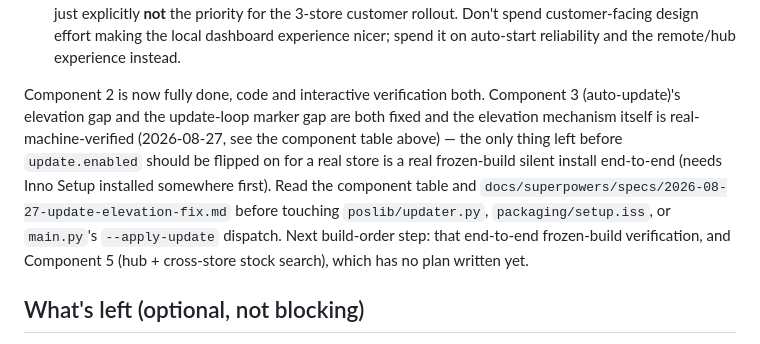
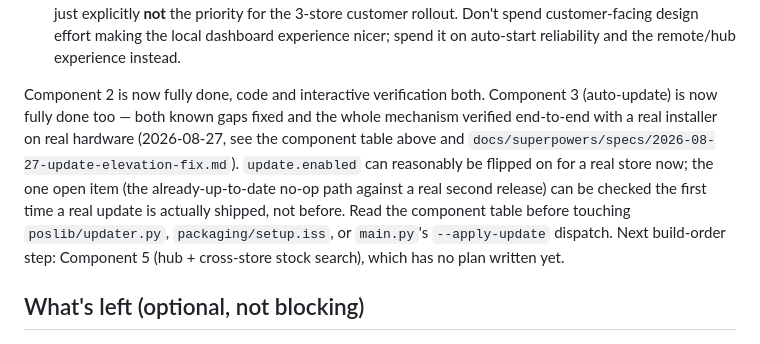
Before and after one commit to rachadmihoubi/pos-tool, a Markdown page: CLAUDE.md, the part around one of its changes. GitHub-like rendering.

Commit message:
docs: record full frozen-build installer verification of Component 3
Built the real Setup.exe (PyInstaller + Inno Setup, installed via winget
for this) and ran the actual install/update-task/uninstall cycle on this
machine, not just the dev-Python substitute from the previous commit.
Confirmed both scheduled tasks are created exactly as designed, the
elevated Updater task runs with no UAC prompt, and its own log shows the
real frozen build reached the expected code path. Component 3 is now
fully done.

One minor non-blocking finding surfaced during cleanup: the uninstaller
can leave files behind if the watcher process it launched is still
holding them open, since CloseApplications=force covers the installer's
copy phase but not the uninstaller's removal phase. Tracked in the spec
doc as a follow-up, not fixed here.

Co-Authored-By: Claude Sonnet 5 <noreply@anthropic.com>

```diff
--- a/CLAUDE.md
+++ b/CLAUDE.md
@@ -332,17 +332,17 @@ everything not yet built:
    auto-start reliability and the remote/hub experience instead.
 
 Component 2 is now fully done, code and interactive verification both.
-Component 3 (auto-update)'s elevation gap and the update-loop marker gap
-are both fixed and the elevation mechanism itself is real-machine-verified
-(2026-08-27, see the component table above) — the only thing left before
-`update.enabled` should be flipped on for a real store is a real
-frozen-build silent install end-to-end (needs Inno Setup installed
-somewhere first). Read the component table and
-`docs/superpowers/specs/2026-08-27-update-elevation-fix.md` before touching
-`poslib/updater.py`, `packaging/setup.iss`, or `main.py`'s `--apply-update`
-dispatch. Next build-order step: that end-to-end frozen-build verification,
-and Component 5 (hub + cross-store stock search), which has no plan written
-yet.
+Component 3 (auto-update) is now fully done too — both known gaps fixed
+and the whole mechanism verified end-to-end with a real installer on real
+hardware (2026-08-27, see the component table above and
+`docs/superpowers/specs/2026-08-27-update-elevation-fix.md`). `update.enabled`
+can reasonably be flipped on for a real store now; the one open item (the
+already-up-to-date no-op path against a real second release) can be
+checked the first time a real update is actually shipped, not before. Read
+the component table before touching `poslib/updater.py`,
+`packaging/setup.iss`, or `main.py`'s `--apply-update` dispatch. Next
+build-order step: Component 5 (hub + cross-store stock search), which has
+no plan written yet.
 
 ## What's left (optional, not blocking)
 
```
Also changed, not shown: other parts of CLAUDE.md (+1 -1 lines), 1 other file.
